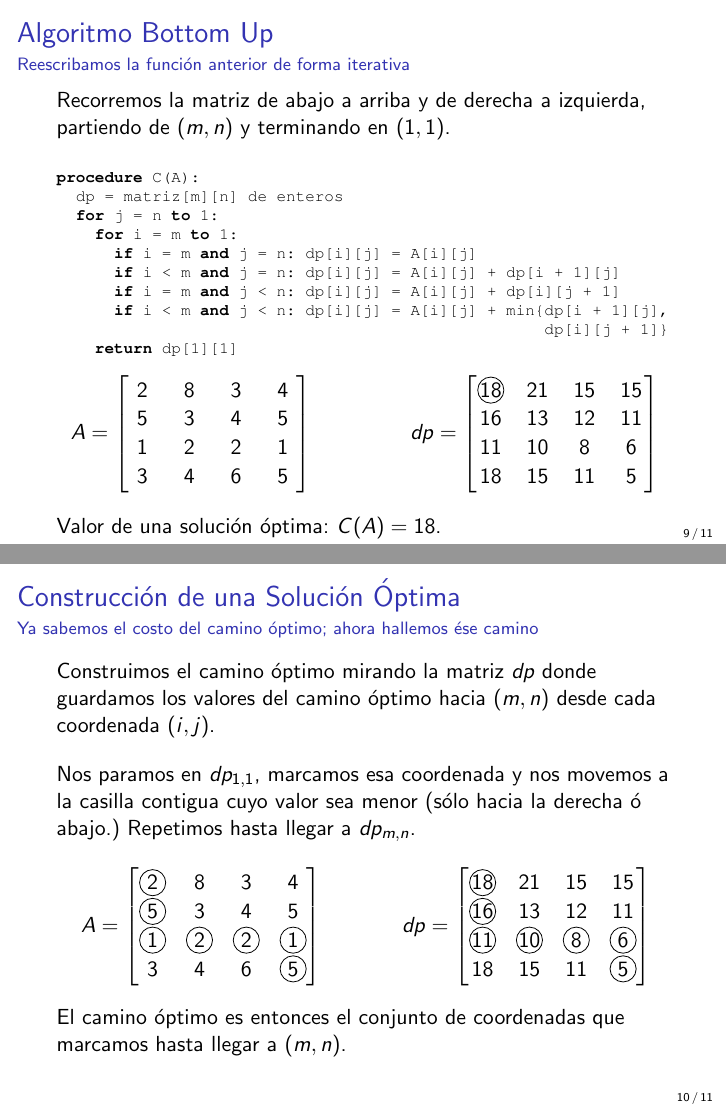
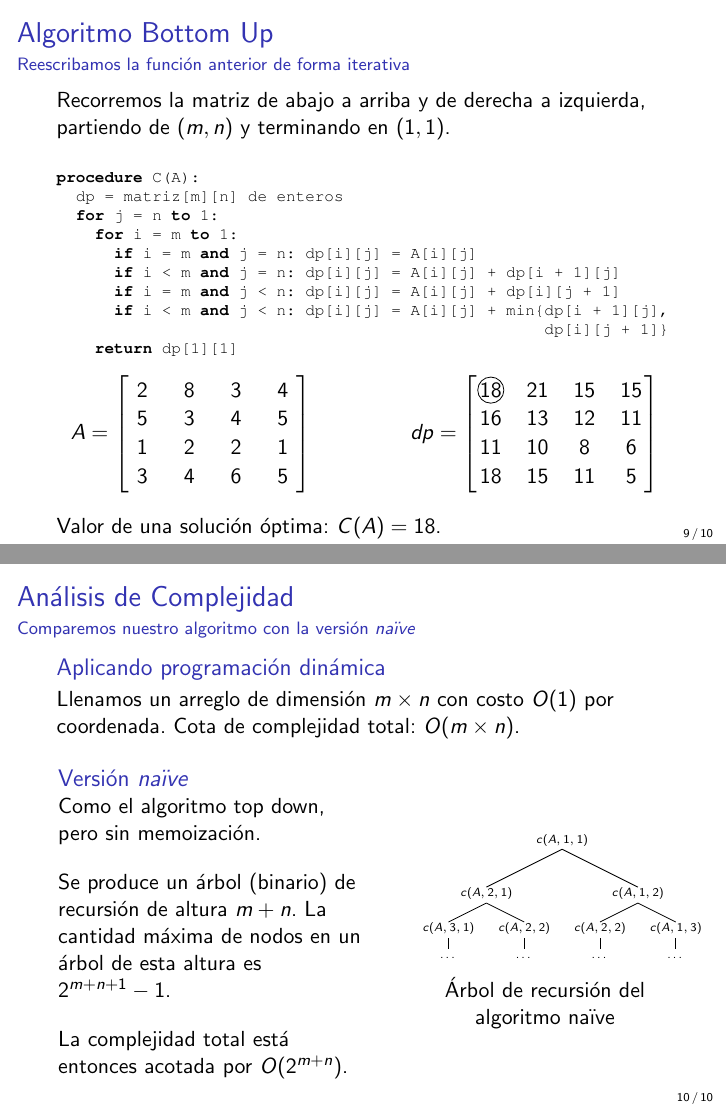
Before and after one commit to LeandroLovisolo/Oposicion-Algoritmos-2014, LaTeX slides (presentacion.tex): pages 62 and 63 of 64 before the commit and pages 62 and 67 of 67 after it, joined at a grey line. Compiled offline with pdfLaTeX.

Commit message:
Análisis de Complejidad

```diff
--- a/presentacion.tex
+++ b/presentacion.tex
@@ -7,7 +7,6 @@
 \usepackage{textpos} % Provee entorno textblock
 \usepackage{mathdots} % Provee macro \iddots
 \usepackage{listings} % Provee entorno lstlisting
-\usepackage{calc}
 
 %%%%%%%%%%%%%%%%%%%%%%%%%%%%%%%%%%%%%%%%%%%%%%%%%%%%%%%%%%%%%%%%%%%%%%%%%%%%%%%%
 % Modo handout (comentar para versión presentación en pantalla/proyector)
@@ -610,50 +609,52 @@
         }
     \end{frame}
 
-    \begin{frame}
-        \frametitle{Construcción de una Solución Óptima}
-        \framesubtitle{Ya sabemos el costo del camino óptimo; ahora hallemos ése camino}
+    % \begin{frame}
+    %     \frametitle{Construcción de una Solución Óptima}
+    %     \framesubtitle{Ya sabemos el costo del camino óptimo; ahora hallemos ése camino}
 
-        Construimos el camino óptimo mirando la matriz $dp$ donde guardamos los valores del camino óptimo hacia $(m, n)$ desde cada coordenada $(i, j)$.
+    %     Construimos el camino óptimo mirando la matriz $dp$ donde guardamos los valores del camino óptimo hacia $(m, n)$ desde cada coordenada $(i, j)$.
 
-        \vspace{1em}
+    %     \vspace{1em}
 
-        Nos paramos en $dp_{1,1}$, marcamos esa coordenada y nos movemos a la casilla contigua cuyo valor sea menor (sólo hacia la derecha ó abajo.) Repetimos hasta llegar a $dp_{m,n}$.
+    %     Nos paramos en $dp_{1,1}$, marcamos esa coordenada y nos movemos a la casilla contigua cuyo valor sea menor (sólo hacia la derecha ó abajo.) Repetimos hasta llegar a $dp_{m,n}$.
 
-        \begin{columns}
-            \column{.4\textwidth}
-            $$
-            A =
-            \begin{bmatrix}
-                \circled{2} & 8           & 3           & 4 \\
-                \circled{5} & 3           & 4           & 5 \\
-                \circled{1} & \circled{2} & \circled{2} & \circled{1} \\
-                3           & 4           & 6           & \circled{5}
-            \end{bmatrix}
-            $$
+    %     \begin{columns}
+    %         \column{.4\textwidth}
+    %         $$
+    %         A =
+    %         \begin{bmatrix}
+    %             \circled{2} & 8           & 3           & 4 \\
+    %             \circled{5} & 3           & 4           & 5 \\
+    %             \circled{1} & \circled{2} & \circled{2} & \circled{1} \\
+    %             3           & 4           & 6           & \circled{5}
+    %         \end{bmatrix}
+    %         $$
 
-            \column{.4\textwidth}
-            $$
-            dp =
-            \begin{bmatrix}
-                \circled{18} & 21           & 15          & 15 \\
-                \circled{16} & 13           & 12          & 11 \\
-                \circled{11} & \circled{10} & \circled{8} & \circled{6} \\
-                18           & 15           & 11          & \circled{5}
-            \end{bmatrix}
-            $$
-        \end{columns}
+    %         \column{.4\textwidth}
+    %         $$
+    %         dp =
+    %         \begin{bmatrix}
+    %             \circled{18} & 21           & 15          & 15 \\
+    %             \circled{16} & 13           & 12          & 11 \\
+    %             \circled{11} & \circled{10} & \circled{8} & \circled{6} \\
+    %             18           & 15           & 11          & \circled{5}
+    %         \end{bmatrix}
+    %         $$
+    %     \end{columns}
 
-        \vspace{1em}
+    %     \vspace{1em}
 
-        El camino óptimo es entonces el conjunto de coordenadas que marcamos hasta llegar a $(m, n)$.
-    \end{frame}
+    %     El camino óptimo es entonces el conjunto de coordenadas que marcamos hasta llegar a $(m, n)$.
+    % \end{frame}
 
     \begin{frame}
         \frametitle{Análisis de Complejidad}
         \framesubtitle{Comparemos nuestro algoritmo con la versión \textit{naïve}}
 
         \begin{block}{Aplicando programación dinámica}
-            Llenamos un arreglo de dimensión $m \times n$ con costo $O(1)$ por coordenada. Cota de complejidad total: $O(m \times n)$.
+            Llenamos un arreglo de dimensión $m \times n$ con costo $O(1)$ por coordenada. \uncover<2->{Cota de complejidad total: $O(m \times n)$.}
         \end{block}
 
+        \begin{columns}
+            \column{.5\textwidth}
@@ -664,6 +661,15 @@
 
-                \vspace{1em}
+            \uncover<3->{
+                \begin{block}{Versión \textit{naïve}}
+                    Como el algoritmo top down, pero sin memoización.
 
-                La complejidad total está entonces acotada por $O(2^{m + n + 1})$.
+                    \uncover<4->{
+                        \vspace{1em}
+                        Se produce un árbol (binario) de recursión de altura $m + n$. La cantidad máxima de nodos en un árbol de esta altura es $2^{m + n + 1} - 1$.
+                    }
 
-                \column{.35\textwidth}
+                    \uncover<5->{
+                        \vspace{1em}
+                        La complejidad total está entonces acotada por $O(2^{m + n})$.
+                    }
+                \end{block}
@@ -670 +677,11 @@
 
+            \column{.4\textwidth}
+            \begin{center}
+                \uncover<4->{
+                    \tiny{
+                        \Tree [.$c(A,1,1)$ [ .$c(A,2,1)$ [.$c(A,3,1)$ {\ldots} ] [.$c(A,2,2)$ {\ldots} ] ]
+                                           [ .$c(A,1,2)$ [.$c(A,2,2)$ {\ldots} ] [.$c(A,1,3)$ {\ldots} ] ] ]
+                    }
+
+                    \vspace{1em}
+                    \normalsize{Árbol de recursión del algoritmo naïve}
@@ -674,5 +688,5 @@
                 }
-            \end{columns}
-        \end{block}
+            \end{center}
+        \end{columns}
     \end{frame}
 \end{document}
```
Also changed, not shown: presentacion.tex (8 more changed lines).
